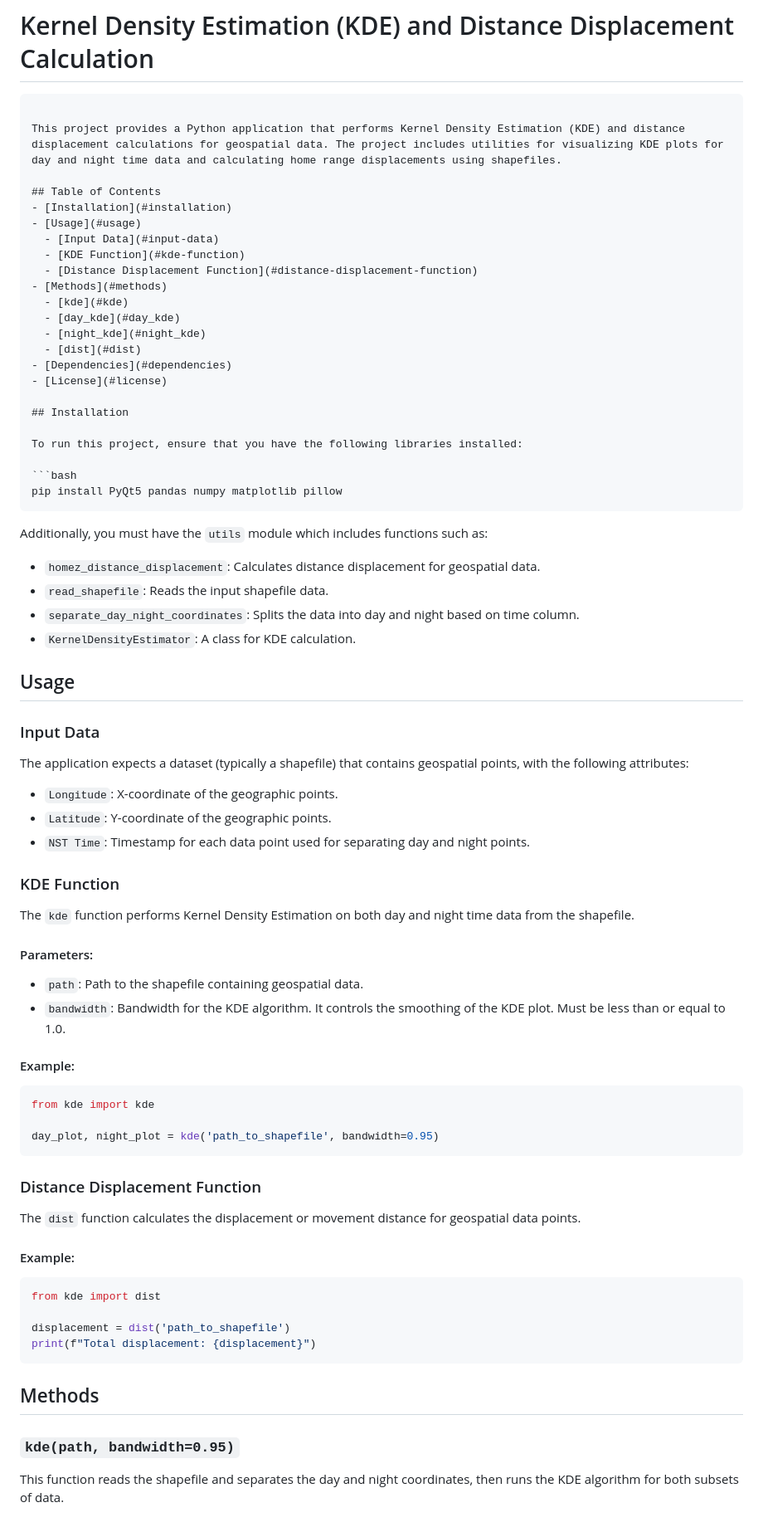
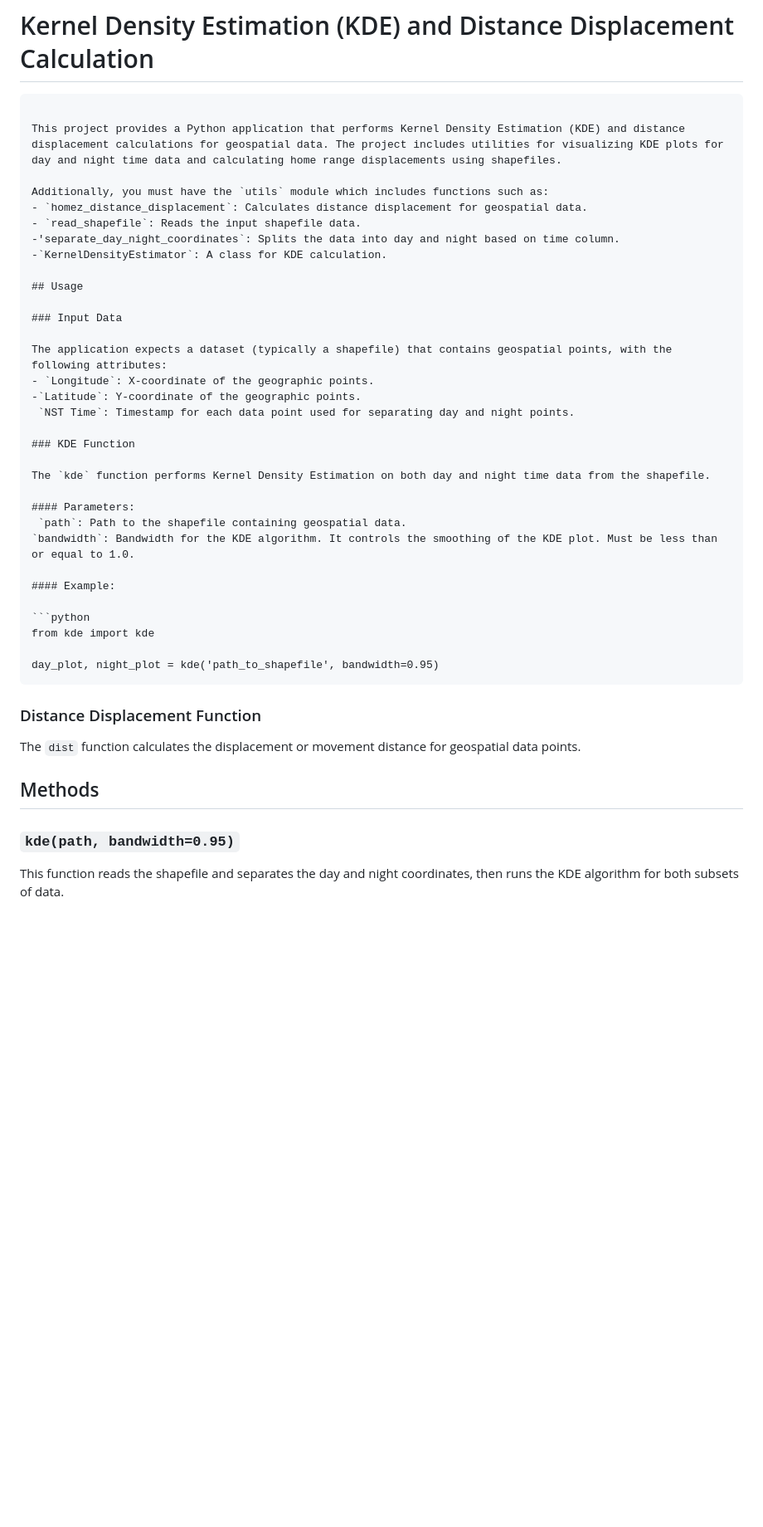
Before and after one commit to Vijay-J0shi/HomeZ, a Markdown page: homez/home_range/readme.md, the part around one of its changes. Shown at 83% size. Rendered like a GitHub page; blank space fills up the shorter version.

````diff
--- a/homez/home_range/readme.md
+++ b/homez/home_range/readme.md
@@ -180,33 +141,11 @@ Additionally, the `utils` module (external to this project) is required for:
 
 This project provides a Python application that performs Kernel Density Estimation (KDE) and distance displacement calculations for geospatial data. The project includes utilities for visualizing KDE plots for day and night time data and calculating home range displacements using shapefiles.
 
-## Table of Contents
-- [Installation](#installation)
-- [Usage](#usage)
-  - [Input Data](#input-data)
-  - [KDE Function](#kde-function)
-  - [Distance Displacement Function](#distance-displacement-function)
-- [Methods](#methods)
-  - [kde](#kde)
-  - [day_kde](#day_kde)
-  - [night_kde](#night_kde)
-  - [dist](#dist)
-- [Dependencies](#dependencies)
-- [License](#license)
-
-## Installation
-
-To run this project, ensure that you have the following libraries installed:
-
-```bash
-pip install PyQt5 pandas numpy matplotlib pillow
-```
-
 Additionally, you must have the `utils` module which includes functions such as:
 - `homez_distance_displacement`: Calculates distance displacement for geospatial data.
 - `read_shapefile`: Reads the input shapefile data.
-- `separate_day_night_coordinates`: Splits the data into day and night based on time column.
-- `KernelDensityEstimator`: A class for KDE calculation.
+-'separate_day_night_coordinates`: Splits the data into day and night based on time column.
+-`KernelDensityEstimator`: A class for KDE calculation.
 
 ## Usage
 
@@ -214,16 +153,16 @@ Additionally, you must have the `utils` module which includes functions such as:
 
 The application expects a dataset (typically a shapefile) that contains geospatial points, with the following attributes:
 - `Longitude`: X-coordinate of the geographic points.
-- `Latitude`: Y-coordinate of the geographic points.
-- `NST Time`: Timestamp for each data point used for separating day and night points.
+-`Latitude`: Y-coordinate of the geographic points.
+ `NST Time`: Timestamp for each data point used for separating day and night points.
 
 ### KDE Function
 
 The `kde` function performs Kernel Density Estimation on both day and night time data from the shapefile.
 
 #### Parameters:
-- `path`: Path to the shapefile containing geospatial data.
-- `bandwidth`: Bandwidth for the KDE algorithm. It controls the smoothing of the KDE plot. Must be less than or equal to 1.0.
+ `path`: Path to the shapefile containing geospatial data.
+`bandwidth`: Bandwidth for the KDE algorithm. It controls the smoothing of the KDE plot. Must be less than or equal to 1.0.
 
 #### Example:
 
@@ -235,20 +174,13 @@ day_plot, night_plot = kde('path_to_shapefile', bandwidth=0.95)
 
 ### Distance Displacement Function
 
-The `dist` function calculates the displacement or movement distance for geospatial data points.
+ The `dist` function calculates the displacement or movement distance for geospatial data points.
 
-#### Example:
-
-```python
-from kde import dist
-
-displacement = dist('path_to_shapefile')
-print(f"Total displacement: {displacement}")
-```
 
 ## Methods
 
 ### `kde(path, bandwidth=0.95)`
+
 This function reads the shapefile and separates the day and night coordinates, then runs the KDE algorithm for both subsets of data.
 
 ### `day_kde(day_data, bandwidth)`
````
Also changed, not shown: other parts of homez/home_range/readme.md (+5 -50 lines).
